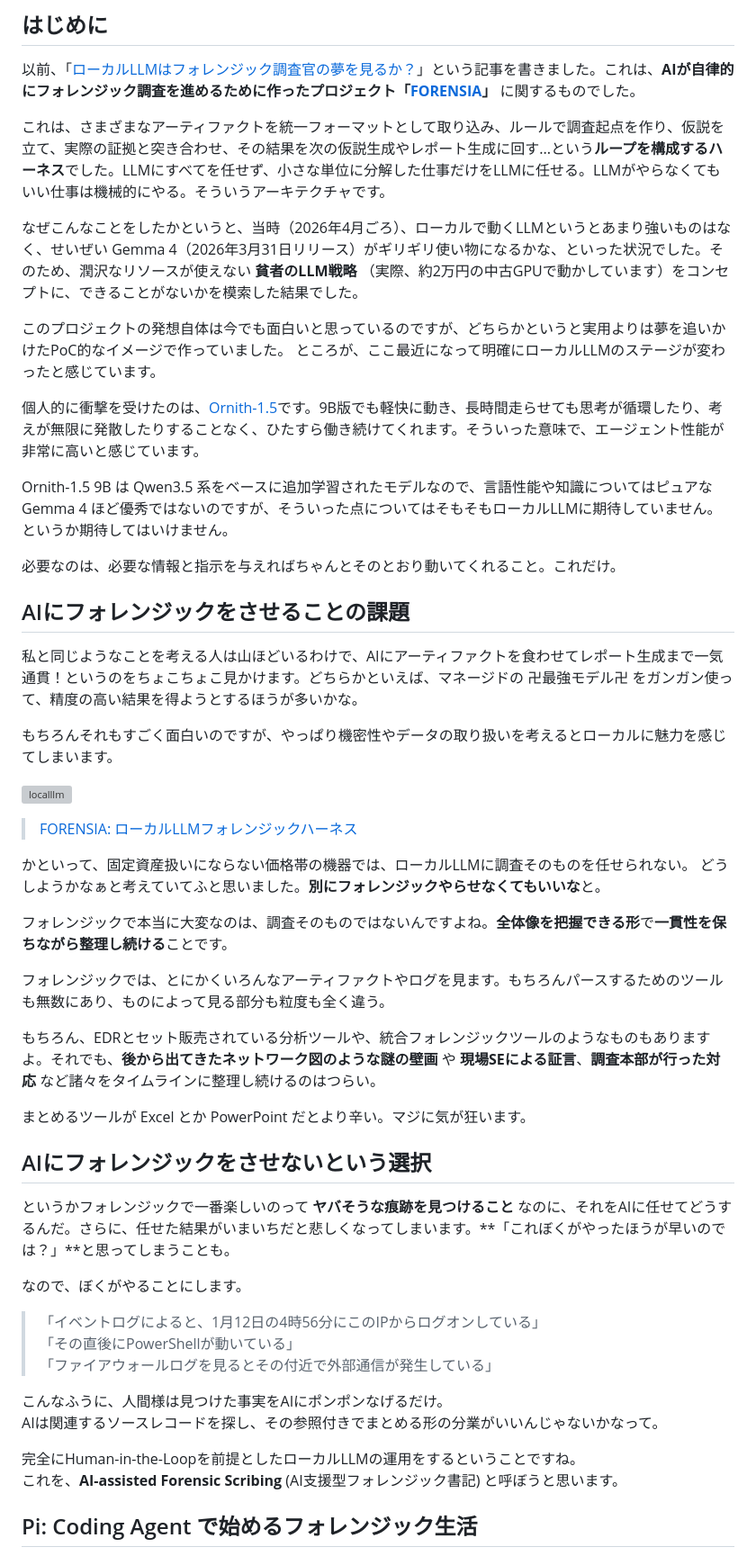
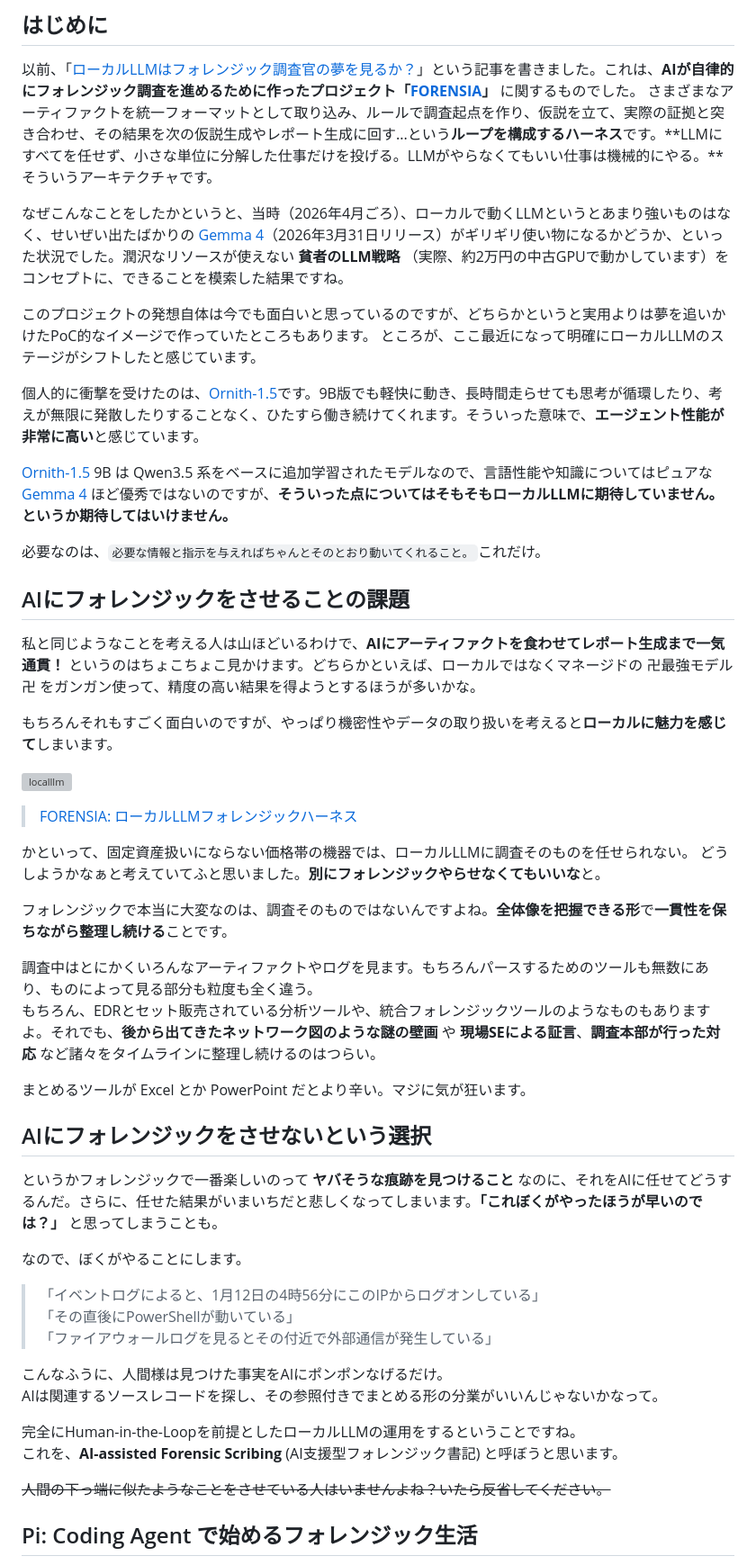
Before and after one commit to sumeshi/api, a Markdown page: works/dont-make-ai-your-forensic-analyst.md, the part around one of its changes. Shown at 90% size. GitHub-like rendering; grey boxes are pictures that could not be loaded.

Commit message:
Refactor introduction and improve text clarity
Remove redundant sentences and improve clarity in the introduction and various sections. Adjust phrasing for better flow and readability.

```diff
--- a/works/dont-make-ai-your-forensic-analyst.md
+++ b/works/dont-make-ai-your-forensic-analyst.md
@@ -4,26 +4,25 @@ AI-assisted Forensic Scribing という考え方と、その実装について
 ## はじめに
 
 以前、「[ローカルLLMはフォレンジック調査官の夢を見るか？](https://sumeshi.github.io/posts/works/do-localllms-dream-of-forensic-investigator)」という記事を書きました。これは、**AIが自律的にフォレンジック調査を進めるために作ったプロジェクト「[FORENSIA](https://github.com/sumeshi/forensia)」** に関するものでした。
+さまざまなアーティファクトを統一フォーマットとして取り込み、ルールで調査起点を作り、仮説を立て、実際の証拠と突き合わせ、その結果を次の仮説生成やレポート生成に回す...という**ループを構成するハーネス**です。**LLMにすべてを任せず、小さな単位に分解した仕事だけを投げる。LLMがやらなくてもいい仕事は機械的にやる。**そういうアーキテクチャです。
 
-これは、さまざまなアーティファクトを統一フォーマットとして取り込み、ルールで調査起点を作り、仮説を立て、実際の証拠と突き合わせ、その結果を次の仮説生成やレポート生成に回す...という**ループを構成するハーネス**でした。LLMにすべてを任せず、小さな単位に分解した仕事だけをLLMに任せる。LLMがやらなくてもいい仕事は機械的にやる。そういうアーキテクチャです。
+なぜこんなことをしたかというと、当時（2026年4月ごろ）、ローカルで動くLLMというとあまり強いものはなく、せいぜい出たばかりの [Gemma 4](https://deepmind.google/models/gemma/gemma-4/)（2026年3月31日リリース）がギリギリ使い物になるかどうか、といった状況でした。潤沢なリソースが使えない **貧者のLLM戦略** （実際、約2万円の中古GPUで動かしています）をコンセプトに、できることを模索した結果ですね。
 
-なぜこんなことをしたかというと、当時（2026年4月ごろ）、ローカルで動くLLMというとあまり強いものはなく、せいぜい Gemma 4（2026年3月31日リリース）がギリギリ使い物になるかな、といった状況でした。そのため、潤沢なリソースが使えない **貧者のLLM戦略** （実際、約2万円の中古GPUで動かしています）をコンセプトに、できることがないかを模索した結果でした。
+このプロジェクトの発想自体は今でも面白いと思っているのですが、どちらかというと実用よりは夢を追いかけたPoC的なイメージで作っていたところもあります。
+ところが、ここ最近になって明確にローカルLLMのステージがシフトしたと感じています。
 
-このプロジェクトの発想自体は今でも面白いと思っているのですが、どちらかというと実用よりは夢を追いかけたPoC的なイメージで作っていました。
-ところが、ここ最近になって明確にローカルLLMのステージが変わったと感じています。
+個人的に衝撃を受けたのは、[Ornith-1.5](https://ornith.ai/ornith_1_5.html)です。9B版でも軽快に動き、長時間走らせても思考が循環したり、考えが無限に発散したりすることなく、ひたすら働き続けてくれます。そういった意味で、**エージェント性能が非常に高い**と感じています。
 
-個人的に衝撃を受けたのは、[Ornith-1.5](https://ornith.ai/ornith_1_5.html)です。9B版でも軽快に動き、長時間走らせても思考が循環したり、考えが無限に発散したりすることなく、ひたすら働き続けてくれます。そういった意味で、エージェント性能が非常に高いと感じています。
+[Ornith-1.5](https://ornith.ai/ornith_1_5.html) 9B は Qwen3.5 系をベースに追加学習されたモデルなので、言語性能や知識についてはピュアな [Gemma 4](https://deepmind.google/models/gemma/gemma-4/) ほど優秀ではないのですが、**そういった点についてはそもそもローカルLLMに期待していません。というか期待してはいけません。**
 
-Ornith-1.5 9B は Qwen3.5 系をベースに追加学習されたモデルなので、言語性能や知識についてはピュアな Gemma 4 ほど優秀ではないのですが、そういった点についてはそもそもローカルLLMに期待していません。というか期待してはいけません。
-
-必要なのは、必要な情報と指示を与えればちゃんとそのとおり動いてくれること。これだけ。
+必要なのは、`必要な情報と指示を与えればちゃんとそのとおり動いてくれること。`これだけ。
 
 
 ## AIにフォレンジックをさせることの課題
 
-私と同じようなことを考える人は山ほどいるわけで、AIにアーティファクトを食わせてレポート生成まで一気通貫！というのをちょこちょこ見かけます。どちらかといえば、マネージドの 卍最強モデル卍 をガンガン使って、精度の高い結果を得ようとするほうが多いかな。
+私と同じようなことを考える人は山ほどいるわけで、**AIにアーティファクトを食わせてレポート生成まで一気通貫！** というのはちょこちょこ見かけます。どちらかといえば、ローカルではなくマネージドの 卍最強モデル卍 をガンガン使って、精度の高い結果を得ようとするほうが多いかな。
 
-もちろんそれもすごく面白いのですが、やっぱり機密性やデータの取り扱いを考えるとローカルに魅力を感じてしまいます。
+もちろんそれもすごく面白いのですが、やっぱり機密性やデータの取り扱いを考えると**ローカルに魅力を感じて**しまいます。
 
 ![localllm](https://github.com/user-attachments/assets/fe3a24b7-caf2-46af-8240-7225507748f4)
 > [FORENSIA: ローカルLLMフォレンジックハーネス](https://speakerdeck.com/sumeshi/forensia-rokarullmhuorenzitukuhanesu?slide=3)
@@ -33,8 +32,7 @@ Ornith-1.5 9B は Qwen3.5 系をベースに追加学習されたモデルなの
 
 フォレンジックで本当に大変なのは、調査そのものではないんですよね。**全体像を把握できる形**で**一貫性を保ちながら整理し続ける**ことです。
 
-フォレンジックでは、とにかくいろんなアーティファクトやログを見ます。もちろんパースするためのツールも無数にあり、ものによって見る部分も粒度も全く違う。
-
+調査中はとにかくいろんなアーティファクトやログを見ます。もちろんパースするためのツールも無数にあり、ものによって見る部分も粒度も全く違う。
 もちろん、EDRとセット販売されている分析ツールや、統合フォレンジックツールのようなものもありますよ。それでも、**後から出てきたネットワーク図のような謎の壁画** や **現場SEによる証言**、**調査本部が行った対応** など諸々をタイムラインに整理し続けるのはつらい。
 
 まとめるツールが Excel とか PowerPoint だとより辛い。マジに気が狂います。
@@ -42,7 +40,7 @@ Ornith-1.5 9B は Qwen3.5 系をベースに追加学習されたモデルなの
 
 ## AIにフォレンジックをさせないという選択
 
-というかフォレンジックで一番楽しいのって **ヤバそうな痕跡を見つけること** なのに、それをAIに任せてどうするんだ。さらに、任せた結果がいまいちだと悲しくなってしまいます。**「これぼくがやったほうが早いのでは？」**と思ってしまうことも。
+というかフォレンジックで一番楽しいのって **ヤバそうな痕跡を見つけること** なのに、それをAIに任せてどうするんだ。さらに、任せた結果がいまいちだと悲しくなってしまいます。**「これぼくがやったほうが早いのでは？」** と思ってしまうことも。
 
 なので、ぼくがやることにします。
 
@@ -56,6 +54,8 @@ AIは関連するソースレコードを探し、その参照付きでまとめ
 完全にHuman-in-the-Loopを前提としたローカルLLMの運用をするということですね。
 これを、**AI-assisted Forensic Scribing** (AI支援型フォレンジック書記) と呼ぼうと思います。
 
+~~人間の下っ端に似たようなことをさせている人はいませんよね？いたら反省してください。~~
+
 
 ## Pi: Coding Agent で始めるフォレンジック生活
 
```
Also changed, not shown: other parts of works/dont-make-ai-your-forensic-analyst.md (+6 -5 lines).
